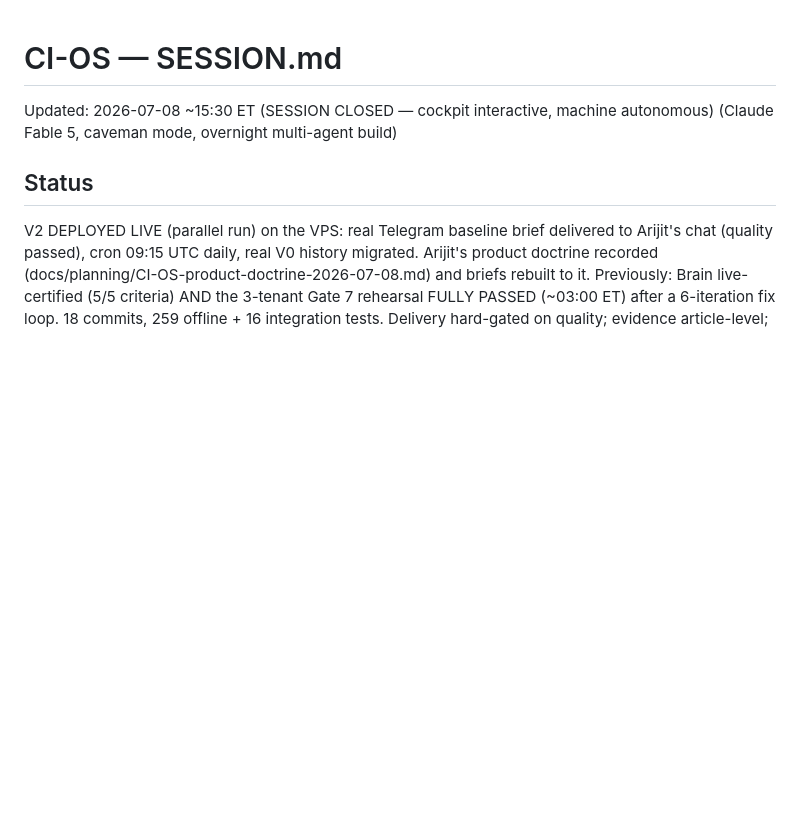
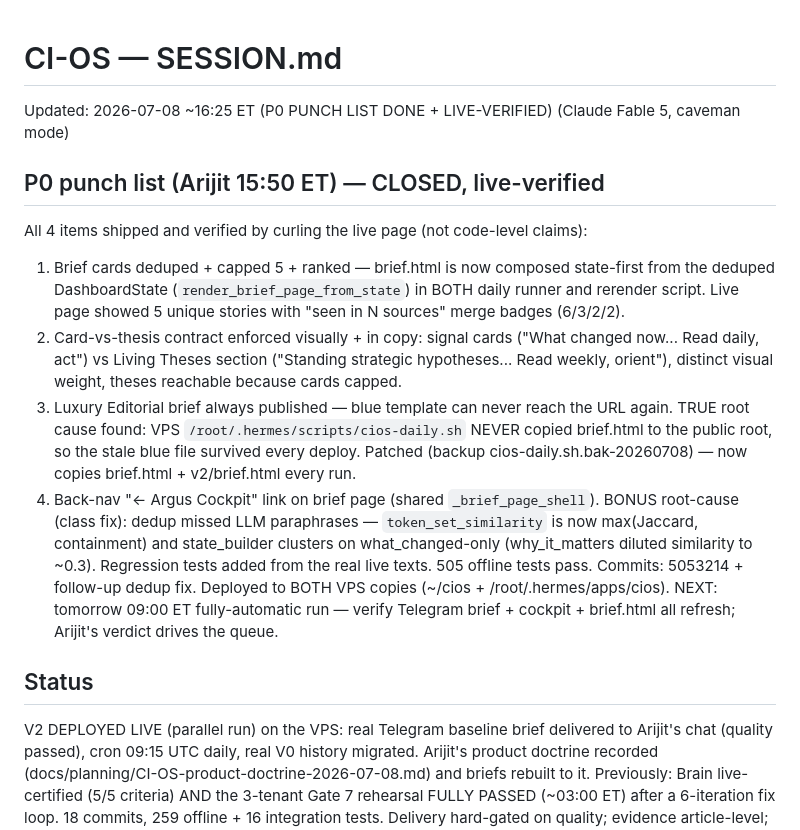
Before and after one commit to arijitchowdhury80/algolia-competitive-intelligence, a Markdown page: SESSION.md, the part around the change. Rendered like a GitHub page; blank space fills up the shorter version.

Commit message:
docs: P0 punch list closed, live-verified
Co-Authored-By: Claude Fable 5 <noreply@anthropic.com>

```diff
--- a/SESSION.md
+++ b/SESSION.md
@@ -1,6 +1,15 @@
 # CI-OS — SESSION.md
 
-Updated: 2026-07-08 ~15:30 ET (SESSION CLOSED — cockpit interactive, machine autonomous) (Claude Fable 5, caveman mode, overnight multi-agent build)
+Updated: 2026-07-08 ~16:25 ET (P0 PUNCH LIST DONE + LIVE-VERIFIED) (Claude Fable 5, caveman mode)
+
+## P0 punch list (Arijit 15:50 ET) — CLOSED, live-verified
+All 4 items shipped and verified by curling the live page (not code-level claims):
+1. Brief cards deduped + capped 5 + ranked — brief.html is now composed state-first from the deduped DashboardState (`render_brief_page_from_state`) in BOTH daily runner and rerender script. Live page showed 5 unique stories with "seen in N sources" merge badges (6/3/2/2).
+2. Card-vs-thesis contract enforced visually + in copy: signal cards ("What changed now... Read daily, act") vs Living Theses section ("Standing strategic hypotheses... Read weekly, orient"), distinct visual weight, theses reachable because cards capped.
+3. Luxury Editorial brief always published — blue template can never reach the URL again. TRUE root cause found: VPS `/root/.hermes/scripts/cios-daily.sh` NEVER copied brief.html to the public root, so the stale blue file survived every deploy. Patched (backup cios-daily.sh.bak-20260708) — now copies brief.html + v2/brief.html every run.
+4. Back-nav "← Argus Cockpit" link on brief page (shared `_brief_page_shell`).
+BONUS root-cause (class fix): dedup missed LLM paraphrases — `token_set_similarity` is now max(Jaccard, containment) and state_builder clusters on what_changed-only (why_it_matters diluted similarity to ~0.3). Regression tests added from the real live texts. 505 offline tests pass. Commits: 5053214 + follow-up dedup fix. Deployed to BOTH VPS copies (~/cios + /root/.hermes/apps/cios).
+NEXT: tomorrow 09:00 ET fully-automatic run — verify Telegram brief + cockpit + brief.html all refresh; Arijit's verdict drives the queue.
 
 ## Status
 V2 DEPLOYED LIVE (parallel run) on the VPS: real Telegram baseline brief delivered to Arijit's chat (quality passed), cron 09:15 UTC daily, real V0 history migrated. Arijit's product doctrine recorded (docs/planning/CI-OS-product-doctrine-2026-07-08.md) and briefs rebuilt to it. Previously: Brain live-certified (5/5 criteria) AND the 3-tenant Gate 7 rehearsal FULLY PASSED (~03:00 ET) after a 6-iteration fix loop. 18 commits, 259 offline + 16 integration tests. Delivery hard-gated on quality; evidence article-level; quotes verified verbatim; revise loop in. V0 untouched, cron intact.
```
